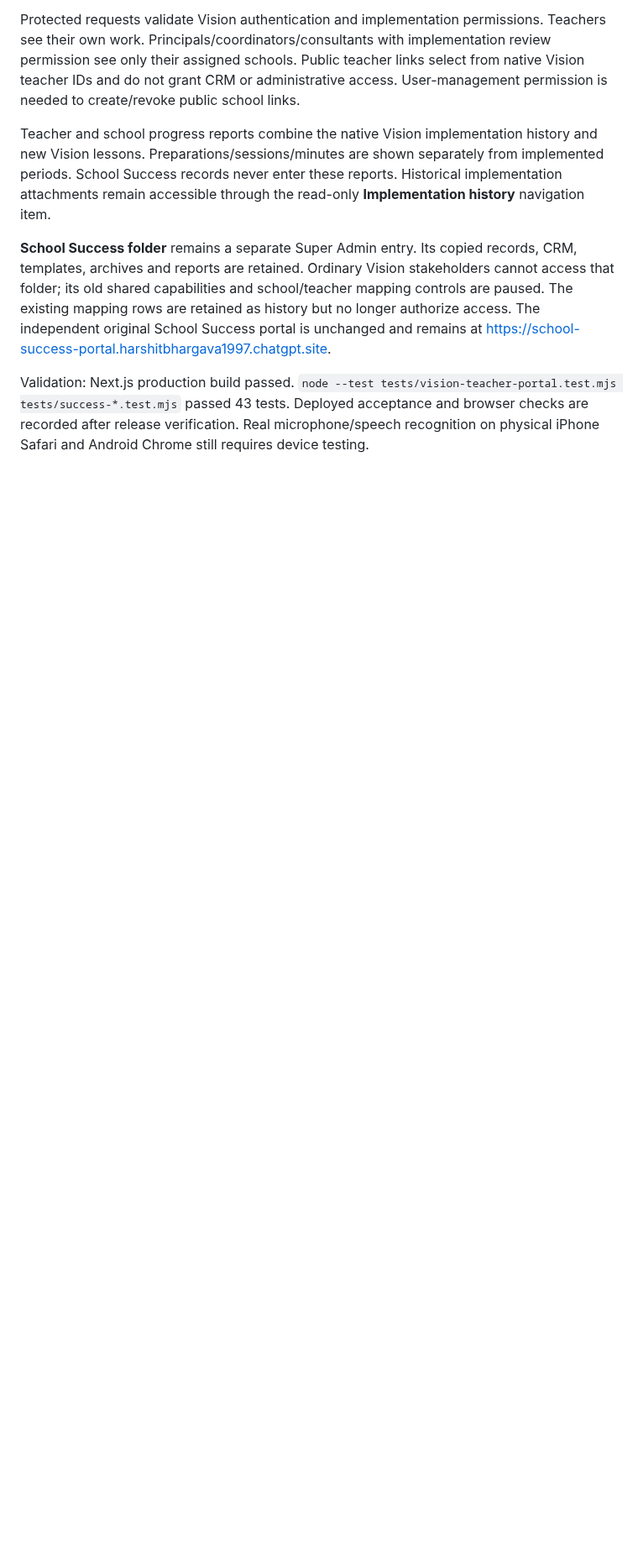
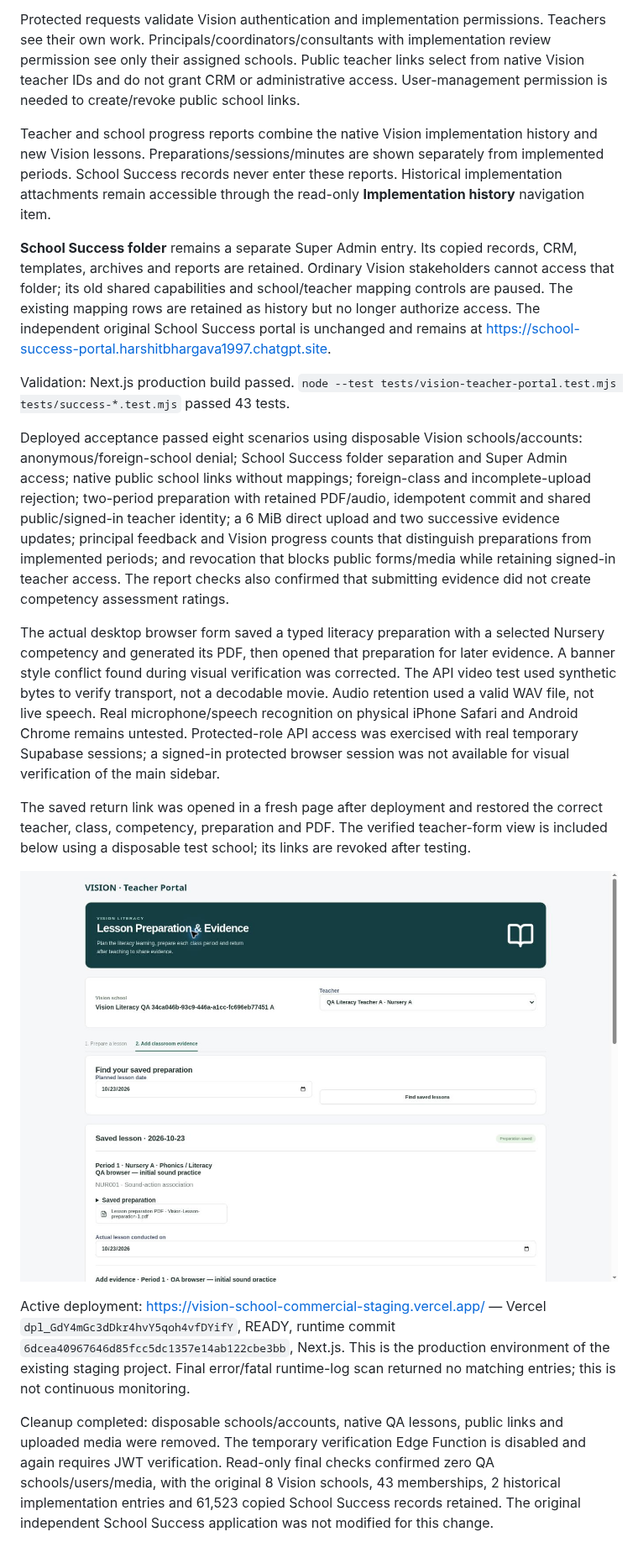
Before and after one commit to harshitbhargava1997-web/Consultant, a Markdown page: commercial-web/docs/vision-teacher-portal.md, the part around the change. Shown at 84% size. Rendered like a GitHub page; pictures changed too: commercial-web/docs/vision-teacher-portal-check-final.jpg (added); blank space fills up the shorter version.

Commit message:
Record native Vision teacher portal acceptance checks and deployment evidence

```diff
--- a/commercial-web/docs/vision-teacher-portal.md
+++ b/commercial-web/docs/vision-teacher-portal.md
@@ -14,4 +14,16 @@ Teacher and school progress reports combine the native Vision implementation his
 
 **School Success folder** remains a separate Super Admin entry. Its copied records, CRM, templates, archives and reports are retained. Ordinary Vision stakeholders cannot access that folder; its old shared capabilities and school/teacher mapping controls are paused. The existing mapping rows are retained as history but no longer authorize access. The independent original School Success portal is unchanged and remains at https://school-success-portal.harshitbhargava1997.chatgpt.site.
 
-Validation: Next.js production build passed. `node --test tests/vision-teacher-portal.test.mjs tests/success-*.test.mjs` passed 43 tests. Deployed acceptance and browser checks are recorded after release verification. Real microphone/speech recognition on physical iPhone Safari and Android Chrome still requires device testing.
+Validation: Next.js production build passed. `node --test tests/vision-teacher-portal.test.mjs tests/success-*.test.mjs` passed 43 tests.
+
+Deployed acceptance passed eight scenarios using disposable Vision schools/accounts: anonymous/foreign-school denial; School Success folder separation and Super Admin access; native public school links without mappings; foreign-class and incomplete-upload rejection; two-period preparation with retained PDF/audio, idempotent commit and shared public/signed-in teacher identity; a 6 MiB direct upload and two successive evidence updates; principal feedback and Vision progress counts that distinguish preparations from implemented periods; and revocation that blocks public forms/media while retaining signed-in teacher access. The report checks also confirmed that submitting evidence did not create competency assessment ratings.
+
+The actual desktop browser form saved a typed literacy preparation with a selected Nursery competency and generated its PDF, then opened that preparation for later evidence. A banner style conflict found during visual verification was corrected. The API video test used synthetic bytes to verify transport, not a decodable movie. Audio retention used a valid WAV file, not live speech. Real microphone/speech recognition on physical iPhone Safari and Android Chrome remains untested. Protected-role API access was exercised with real temporary Supabase sessions; a signed-in protected browser session was not available for visual verification of the main sidebar.
+
+The saved return link was opened in a fresh page after deployment and restored the correct teacher, class, competency, preparation and PDF. The verified teacher-form view is included below using a disposable test school; its links are revoked after testing.
+
+![Verified Vision teacher form](vision-teacher-portal-check-final.jpg)
+
+Active deployment: https://vision-school-commercial-staging.vercel.app/ — Vercel `dpl_GdY4mGc3dDkr4hvY5qoh4vfDYifY`, READY, runtime commit `6dcea40967646d85fcc5dc1357e14ab122cbe3bb`, Next.js. This is the production environment of the existing staging project. Final error/fatal runtime-log scan returned no matching entries; this is not continuous monitoring.
+
+Cleanup completed: disposable schools/accounts, native QA lessons, public links and uploaded media were removed. The temporary verification Edge Function is disabled and again requires JWT verification. Read-only final checks confirmed zero QA schools/users/media, with the original 8 Vision schools, 43 memberships, 2 historical implementation entries and 61,523 copied School Success records retained. The original independent School Success application was not modified for this change.
```
